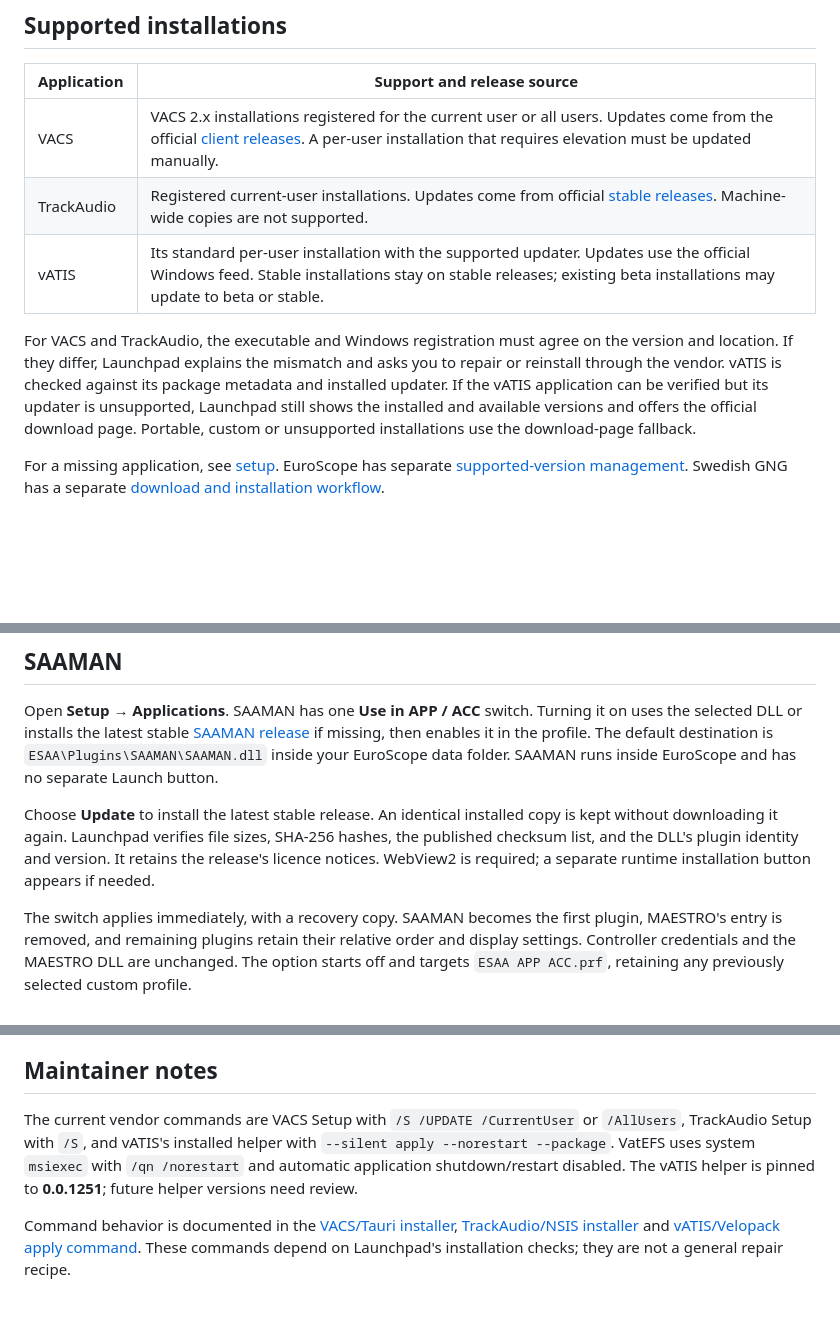
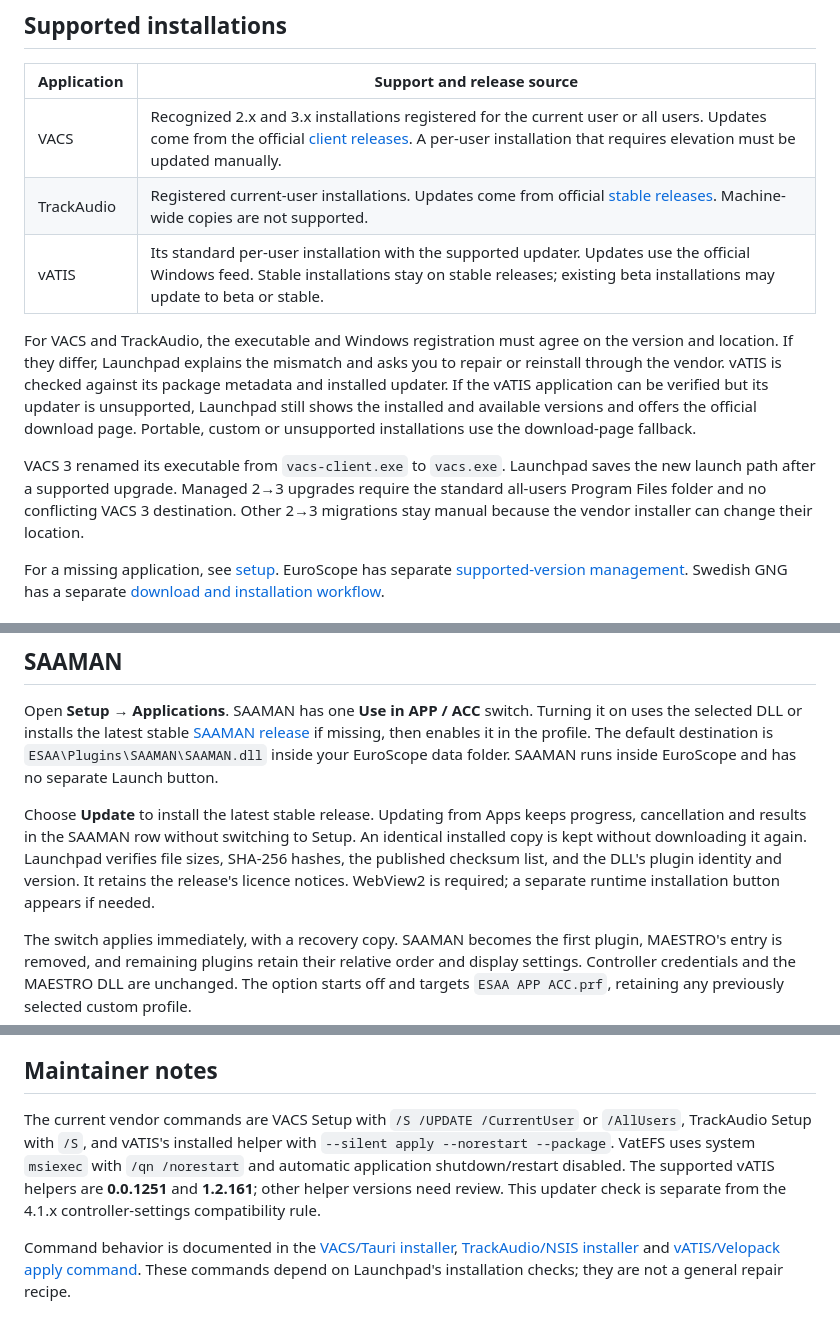
Before and after one commit to Sjolus/vatsca-sweden-fir-launchpad, a Markdown page: docs/third-party-updates.md, 3 parts joined by grey strips. Drawn GitHub-style; blank space fills up the shorter version.

```diff
--- a/docs/third-party-updates.md
+++ b/docs/third-party-updates.md
@@ -8,11 +8,13 @@ Launchpad downloads and verifies the official package, applies the reviewed chan
 
 | Application | Support and release source |
 | --- | --- |
-| VACS | VACS 2.x installations registered for the current user or all users. Updates come from the official [client releases](https://github.com/vacs-project/vacs/releases). A per-user installation that requires elevation must be updated manually. |
+| VACS | Recognized 2.x and 3.x installations registered for the current user or all users. Updates come from the official [client releases](https://github.com/vacs-project/vacs/releases). A per-user installation that requires elevation must be updated manually. |
 | TrackAudio | Registered current-user installations. Updates come from official [stable releases](https://github.com/pierr3/TrackAudio/releases). Machine-wide copies are not supported. |
 | vATIS | Its standard per-user installation with the supported updater. Updates use the official Windows feed. Stable installations stay on stable releases; existing beta installations may update to beta or stable. |
 
 For VACS and TrackAudio, the executable and Windows registration must agree on the version and location. If they differ, Launchpad explains the mismatch and asks you to repair or reinstall through the vendor. vATIS is checked against its package metadata and installed updater. If the vATIS application can be verified but its updater is unsupported, Launchpad still shows the installed and available versions and offers the official download page. Portable, custom or unsupported installations use the download-page fallback.
+
+VACS 3 renamed its executable from `vacs-client.exe` to `vacs.exe`. Launchpad saves the new launch path after a supported upgrade. Managed 2→3 upgrades require the standard all-users Program Files folder and no conflicting VACS 3 destination. Other 2→3 migrations stay manual because the vendor installer can change their location.
 
 For a missing application, see [setup](product-onboarding.md). EuroScope has separate [supported-version management](euroscope-management.md). Swedish GNG has a separate [download and installation workflow](gng-updates.md).
 
@@ -34,7 +36,7 @@ While Windows Installer runs, Launchpad shows elapsed time and the diagnostic lo
 
 Open **Setup → Applications**. SAAMAN has one **Use in APP / ACC** switch. Turning it on uses the selected DLL or installs the latest stable [SAAMAN release](https://github.com/Kaskobiii/SAAMAN/releases) if missing, then enables it in the profile. The default destination is `ESAA\Plugins\SAAMAN\SAAMAN.dll` inside your EuroScope data folder. SAAMAN runs inside EuroScope and has no separate Launch button.
 
-Choose **Update** to install the latest stable release. An identical installed copy is kept without downloading it again. Launchpad verifies file sizes, SHA-256 hashes, the published checksum list, and the DLL's plugin identity and version. It retains the release's licence notices. WebView2 is required; a separate runtime installation button appears if needed.
+Choose **Update** to install the latest stable release. Updating from Apps keeps progress, cancellation and results in the SAAMAN row without switching to Setup. An identical installed copy is kept without downloading it again. Launchpad verifies file sizes, SHA-256 hashes, the published checksum list, and the DLL's plugin identity and version. It retains the release's licence notices. WebView2 is required; a separate runtime installation button appears if needed.
 
 The switch applies immediately, with a recovery copy. SAAMAN becomes the first plugin, MAESTRO's entry is removed, and remaining plugins retain their relative order and display settings. Controller credentials and the MAESTRO DLL are unchanged. The option starts off and targets `ESAA APP ACC.prf`, retaining any previously selected custom profile.
 
@@ -74,6 +76,6 @@ Downloads are kept under `%LOCALAPPDATA%\VatscaUpdateChecker\SoftwareUpdates`. U
 
 ## Maintainer notes
 
-The current vendor commands are VACS Setup with `/S /UPDATE /CurrentUser` or `/AllUsers`, TrackAudio Setup with `/S`, and vATIS's installed helper with `--silent apply --norestart --package`. VatEFS uses system `msiexec` with `/qn /norestart` and automatic application shutdown/restart disabled. The vATIS helper is pinned to **0.0.1251**; future helper versions need review.
+The current vendor commands are VACS Setup with `/S /UPDATE /CurrentUser` or `/AllUsers`, TrackAudio Setup with `/S`, and vATIS's installed helper with `--silent apply --norestart --package`. VatEFS uses system `msiexec` with `/qn /norestart` and automatic application shutdown/restart disabled. The supported vATIS helpers are **0.0.1251** and **1.2.161**; other helper versions need review. This updater check is separate from the 4.1.x controller-settings compatibility rule.
 
 Command behavior is documented in the [VACS/Tauri installer](https://github.com/tauri-apps/tauri/blob/8909f221d1515955fc843808032bdc5d62209c96/crates/tauri-bundler/src/bundle/windows/nsis/installer.nsi), [TrackAudio/NSIS installer](https://github.com/electron-userland/electron-builder/blob/electron-builder%4026.15.3/packages/app-builder-lib/templates/nsis/installSection.nsh) and [vATIS/Velopack apply command](https://github.com/velopack/velopack/blob/0.0.1251/src/bins/src/commands/apply.rs). These commands depend on Launchpad's installation checks; they are not a general repair recipe.
```
Also changed, not shown: README.md (+4 -2 lines).
